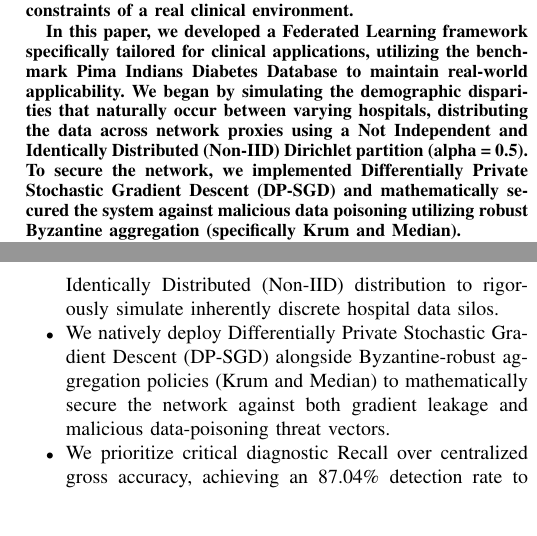
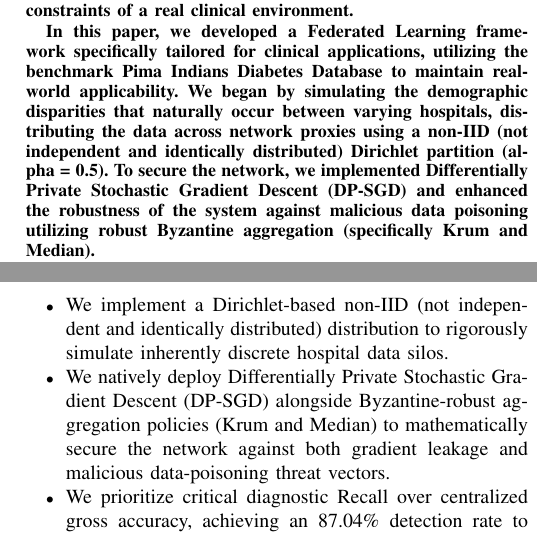
Before and after one commit to RaiyanJiyon/federated-healthcare-ml, a LaTeX paper (paper/draft_paper.tex): two parts of the columns of pages 1 and 2 of 5, joined at a grey line, cut so that both start at the same text, the shorter picture padded with empty space. Compiled offline with pdfLaTeX.

Commit message:
docs: standardize non-IID terminology and refine phrasing in draft paper

```diff
--- a/paper/draft_paper.tex
+++ b/paper/draft_paper.tex
@@ -40,7 +40,7 @@ ORCID: 0000-0002-7184-2809}
 \begin{abstract}
 Traditional predictive AI in healthcare frequently encounters a critical obstacle: patient data remains isolated within individual clinical facilities. Because of strict privacy regulations such as the Health Insurance Portability and Accountability Act (HIPAA) and the General Data Protection Regulation (GDPR), clinics cannot simply aggregate their data into a centralized server, which makes training a robust predictive model exceptionally difficult. Federated Learning (FL) offers a strong theoretical solution by decentralizing the training process, but it is rarely evaluated against the challenging, practical constraints of a real clinical environment.
 
-In this paper, we developed a Federated Learning framework specifically tailored for clinical applications, utilizing the benchmark Pima Indians Diabetes Database to maintain real-world applicability. We began by simulating the demographic disparities that naturally occur between varying hospitals, distributing the data across network proxies using a Not Independent and Identically Distributed (Non-IID) Dirichlet partition (alpha = 0.5). To secure the network, we implemented Differentially Private Stochastic Gradient Descent (DP-SGD) and mathematically secured the system against malicious data poisoning utilizing robust Byzantine aggregation (specifically Krum and Median).
+In this paper, we developed a Federated Learning framework specifically tailored for clinical applications, utilizing the benchmark Pima Indians Diabetes Database to maintain real-world applicability. We began by simulating the demographic disparities that naturally occur between varying hospitals, distributing the data across network proxies using a non-IID (not independent and identically distributed) Dirichlet partition (alpha = 0.5). To secure the network, we implemented Differentially Private Stochastic Gradient Descent (DP-SGD) and enhanced the robustness of the system against malicious data poisoning utilizing robust Byzantine aggregation (specifically Krum and Median).
 
 The primary breakthrough of our implementation involved shifting the algorithmic focus. Instead of prioritizing gross centralized accuracy, we optimized specifically for clinical safety. By adjusting custom classification thresholds and refining local feature interactions, we successfully escalated critical diagnostic Recall from an unsafe 70\% baseline up to an 87.04\% detection rate. This demonstrates that privacy-preserving AI can effectively prioritize the metrics that actually keep patients safe across isolated healthcare silos.
 \end{abstract}
@@ -58,7 +58,7 @@ However, applying standard federated optimization techniques to real-world healt
 
 Furthermore, while decentralization mitigates bulk data breaches, basic transmission paradigms lack the explicit mathematical boundaries required to prevent targeted backward-engineered gradient leakage \cite{dwork2014algorithmic, abadi2016deep}. In this research, we engineer and evaluate a comprehensively protected, privacy-centric Federated Learning pipeline exclusively utilizing the Pima Indians Diabetes Database \cite{smith1988using}. We address strict healthcare constraints to empirically prove the feasibility of secure, distributed health analytics in adversarial networks. The major contributions of this work are summarized as follows:
 \begin{itemize}
-    \item We implement a Dirichlet-based Not Independent and Identically Distributed (Non-IID) distribution to rigorously simulate inherently discrete hospital data silos.
+    \item We implement a Dirichlet-based non-IID (not independent and identically distributed) distribution to rigorously simulate inherently discrete hospital data silos.
     \item We natively deploy Differentially Private Stochastic Gradient Descent (DP-SGD) alongside Byzantine-robust aggregation policies (Krum and Median) to mathematically secure the network against both gradient leakage and malicious data-poisoning threat vectors.
     \item We prioritize critical diagnostic Recall over centralized gross accuracy, achieving an 87.04\% detection rate to proactively defend patient safety parameters across disparate networks.
 \end{itemize}
```
Also changed, not shown: paper/draft_paper.tex (2 more changed lines).
